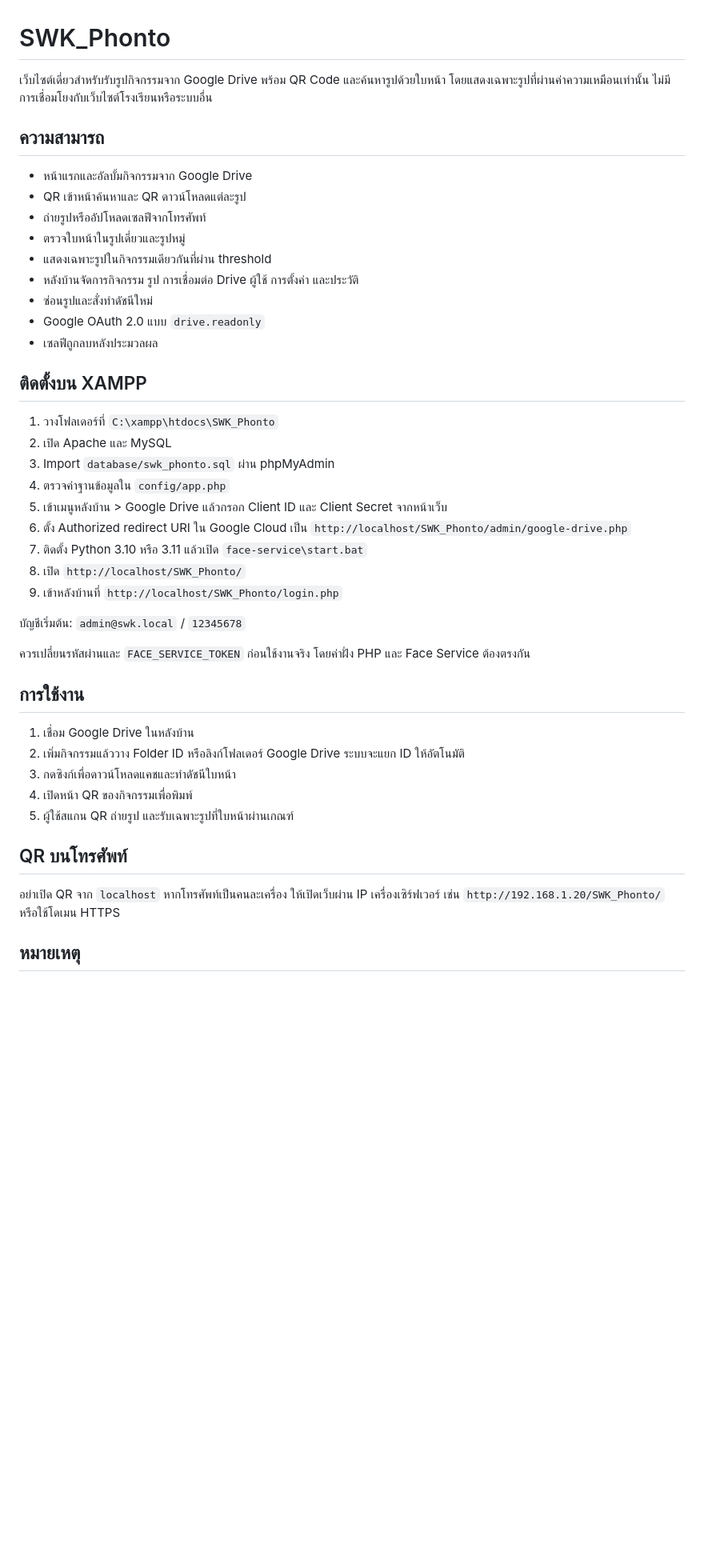
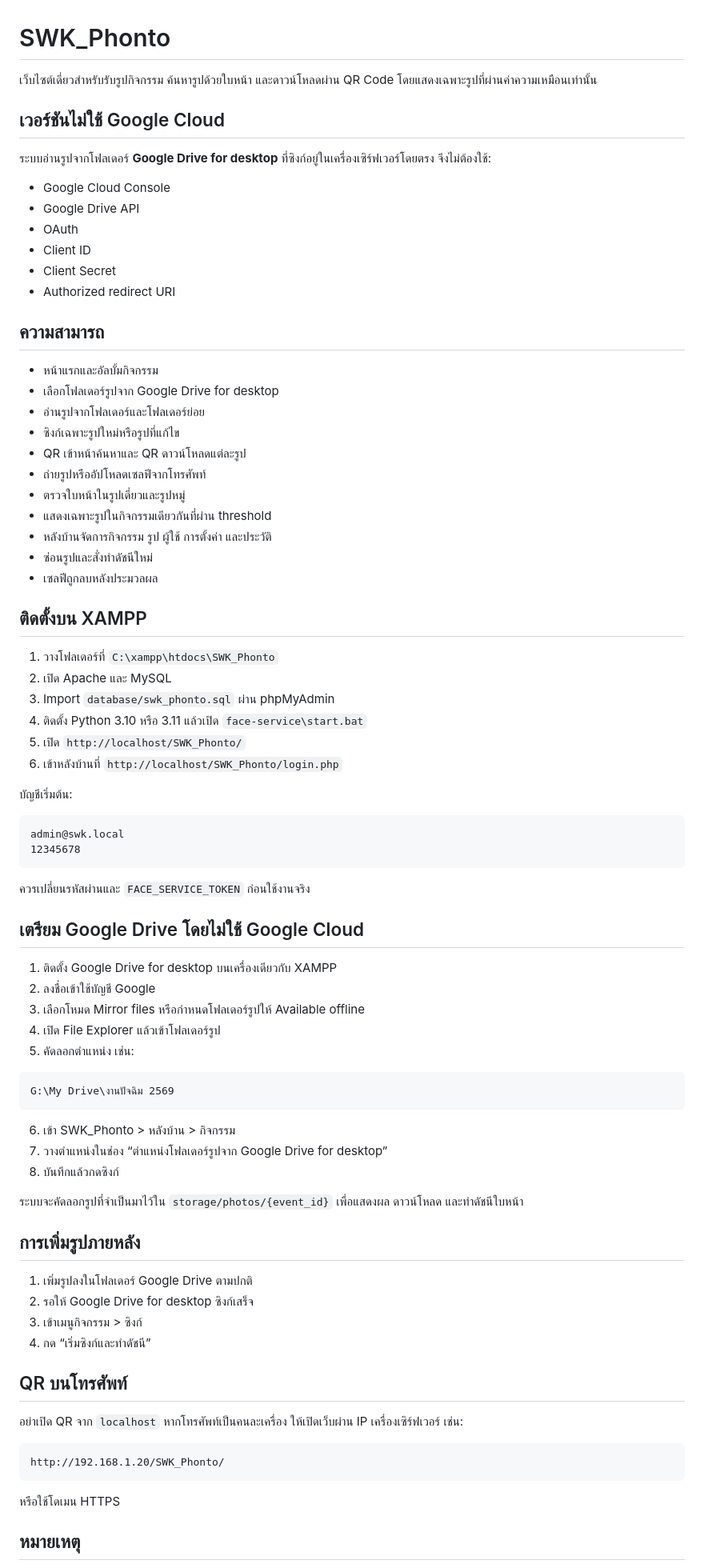
Before and after one commit to panudech1998/school-system, a Markdown page: README.md, the part around one of its changes. Shown at 80% size. Drawn GitHub-style; blank space fills up the shorter version.

Commit message:
อัปเดตคู่มือใช้ Google Drive for desktop โดยไม่ผ่าน Google Cloud

````diff
--- a/README.md
+++ b/README.md
@@ -1,17 +1,30 @@
 # SWK_Phonto
 
-เว็บไซต์เดี่ยวสำหรับรับรูปกิจกรรมจาก Google Drive พร้อม QR Code และค้นหารูปด้วยใบหน้า โดยแสดงเฉพาะรูปที่ผ่านค่าความเหมือนเท่านั้น ไม่มีการเชื่อมโยงกับเว็บไซต์โรงเรียนหรือระบบอื่น
+เว็บไซต์เดี่ยวสำหรับรับรูปกิจกรรม ค้นหารูปด้วยใบหน้า และดาวน์โหลดผ่าน QR Code โดยแสดงเฉพาะรูปที่ผ่านค่าความเหมือนเท่านั้น
+
+## เวอร์ชันไม่ใช้ Google Cloud
+
+ระบบอ่านรูปจากโฟลเดอร์ **Google Drive for desktop** ที่ซิงก์อยู่ในเครื่องเซิร์ฟเวอร์โดยตรง จึงไม่ต้องใช้:
+
+- Google Cloud Console
+- Google Drive API
+- OAuth
+- Client ID
+- Client Secret
+- Authorized redirect URI
 
 ## ความสามารถ
 
-- หน้าแรกและอัลบั้มกิจกรรมจาก Google Drive
+- หน้าแรกและอัลบั้มกิจกรรม
+- เลือกโฟลเดอร์รูปจาก Google Drive for desktop
+- อ่านรูปจากโฟลเดอร์และโฟลเดอร์ย่อย
+- ซิงก์เฉพาะรูปใหม่หรือรูปที่แก้ไข
 - QR เข้าหน้าค้นหาและ QR ดาวน์โหลดแต่ละรูป
 - ถ่ายรูปหรืออัปโหลดเซลฟีจากโทรศัพท์
 - ตรวจใบหน้าในรูปเดี่ยวและรูปหมู่
 - แสดงเฉพาะรูปในกิจกรรมเดียวกันที่ผ่าน threshold
-- หลังบ้านจัดการกิจกรรม รูป การเชื่อมต่อ Drive ผู้ใช้ การตั้งค่า และประวัติ
+- หลังบ้านจัดการกิจกรรม รูป ผู้ใช้ การตั้งค่า และประวัติ
 - ซ่อนรูปและสั่งทำดัชนีใหม่
-- Google OAuth 2.0 แบบ `drive.readonly`
 - เซลฟีถูกลบหลังประมวลผล
 
 ## ติดตั้งบน XAMPP
@@ -19,28 +32,53 @@
 1. วางโฟลเดอร์ที่ `C:\xampp\htdocs\SWK_Phonto`
 2. เปิด Apache และ MySQL
 3. Import `database/swk_phonto.sql` ผ่าน phpMyAdmin
-4. ตรวจค่าฐานข้อมูลใน `config/app.php`
-5. เข้าเมนูหลังบ้าน > Google Drive แล้วกรอก Client ID และ Client Secret จากหน้าเว็บ
-6. ตั้ง Authorized redirect URI ใน Google Cloud เป็น `http://localhost/SWK_Phonto/admin/google-drive.php`
-7. ติดตั้ง Python 3.10 หรือ 3.11 แล้วเปิด `face-service\start.bat`
-8. เปิด `http://localhost/SWK_Phonto/`
-9. เข้าหลังบ้านที่ `http://localhost/SWK_Phonto/login.php`
+4. ติดตั้ง Python 3.10 หรือ 3.11 แล้วเปิด `face-service\start.bat`
+5. เปิด `http://localhost/SWK_Phonto/`
+6. เข้าหลังบ้านที่ `http://localhost/SWK_Phonto/login.php`
 
-บัญชีเริ่มต้น: `admin@swk.local` / `12345678`
+บัญชีเริ่มต้น:
 
-ควรเปลี่ยนรหัสผ่านและ `FACE_SERVICE_TOKEN` ก่อนใช้งานจริง โดยค่าฝั่ง PHP และ Face Service ต้องตรงกัน
+```text
+admin@swk.local
+12345678
+```
 
-## การใช้งาน
+ควรเปลี่ยนรหัสผ่านและ `FACE_SERVICE_TOKEN` ก่อนใช้งานจริง
 
-1. เชื่อม Google Drive ในหลังบ้าน
-2. เพิ่มกิจกรรมแล้ววาง Folder ID หรือลิงก์โฟลเดอร์ Google Drive ระบบจะแยก ID ให้อัตโนมัติ
-3. กดซิงก์เพื่อดาวน์โหลดแคชและทำดัชนีใบหน้า
-4. เปิดหน้า QR ของกิจกรรมเพื่อพิมพ์
-5. ผู้ใช้สแกน QR ถ่ายรูป และรับเฉพาะรูปที่ใบหน้าผ่านเกณฑ์
+## เตรียม Google Drive โดยไม่ใช้ Google Cloud
+
+1. ติดตั้ง Google Drive for desktop บนเครื่องเดียวกับ XAMPP
+2. ลงชื่อเข้าใช้บัญชี Google
+3. เลือกโหมด Mirror files หรือกำหนดโฟลเดอร์รูปให้ Available offline
+4. เปิด File Explorer แล้วเข้าโฟลเดอร์รูป
+5. คัดลอกตำแหน่ง เช่น:
+
+```text
+G:\My Drive\งานปัจฉิม 2569
+```
+
+6. เข้า SWK_Phonto > หลังบ้าน > กิจกรรม
+7. วางตำแหน่งในช่อง “ตำแหน่งโฟลเดอร์รูปจาก Google Drive for desktop”
+8. บันทึกแล้วกดซิงก์
+
+ระบบจะคัดลอกรูปที่จำเป็นมาไว้ใน `storage/photos/{event_id}` เพื่อแสดงผล ดาวน์โหลด และทำดัชนีใบหน้า
+
+## การเพิ่มรูปภายหลัง
+
+1. เพิ่มรูปลงในโฟลเดอร์ Google Drive ตามปกติ
+2. รอให้ Google Drive for desktop ซิงก์เสร็จ
+3. เข้าเมนูกิจกรรม > ซิงก์
+4. กด “เริ่มซิงก์และทำดัชนี”
 
 ## QR บนโทรศัพท์
 
-อย่าเปิด QR จาก `localhost` หากโทรศัพท์เป็นคนละเครื่อง ให้เปิดเว็บผ่าน IP เครื่องเซิร์ฟเวอร์ เช่น `http://192.168.1.20/SWK_Phonto/` หรือใช้โดเมน HTTPS
+อย่าเปิด QR จาก `localhost` หากโทรศัพท์เป็นคนละเครื่อง ให้เปิดเว็บผ่าน IP เครื่องเซิร์ฟเวอร์ เช่น:
+
+```text
+http://192.168.1.20/SWK_Phonto/
+```
+
+หรือใช้โดเมน HTTPS
 
 ## หมายเหตุ
 
````
Also changed, not shown: other parts of README.md (+4 -1 lines).
